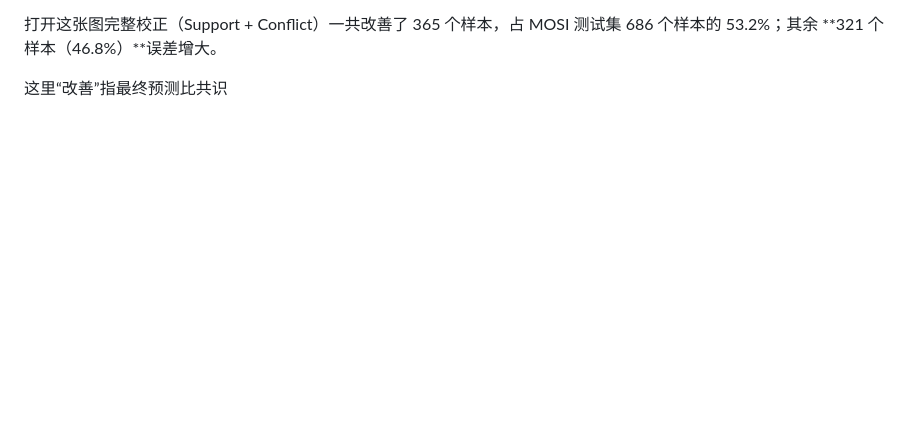
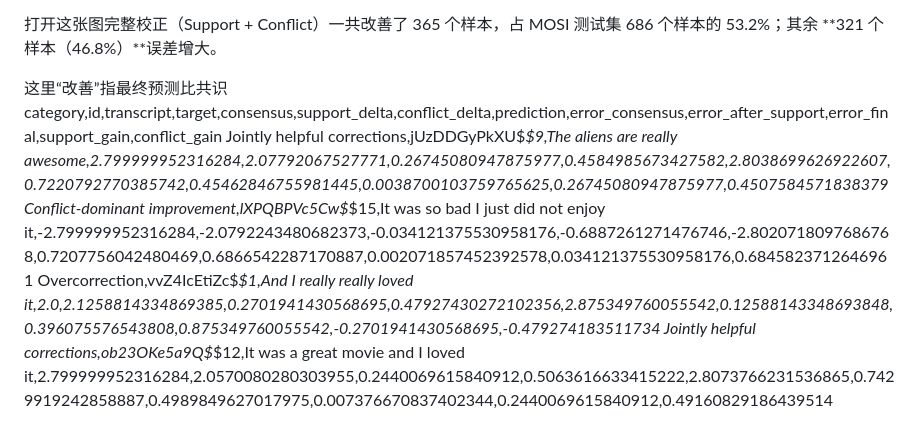
Before and after one commit to cyrhhhhh/123, a Markdown page: 论文初稿.md, the part around the change. GitHub-like rendering; blank space fills up the shorter version.

```diff
--- a/论文初稿.md
+++ b/论文初稿.md
@@ -623,3 +623,8 @@ Total 的 Helpful 比例低于两个分支并不矛盾：两个分支可能在
 打开这张图完整校正（Support + Conflict）一共改善了 365 个样本，占 MOSI 测试集 686 个样本的 53.2%；其余 **321 个样本（46.8%）**误差增大。
 
 这里“改善”指最终预测比共识
+category,id,transcript,target,consensus,support_delta,conflict_delta,prediction,error_consensus,error_after_support,error_final,support_gain,conflict_gain
+Jointly helpful corrections,jUzDDGyPkXU$_$9,The aliens are really awesome,2.799999952316284,2.07792067527771,0.26745080947875977,0.4584985673427582,2.8038699626922607,0.7220792770385742,0.45462846755981445,0.0038700103759765625,0.26745080947875977,0.4507584571838379
+Conflict-dominant improvement,lXPQBPVc5Cw$_$15,It was so bad I just did not enjoy it,-2.799999952316284,-2.0792243480682373,-0.034121375530958176,-0.6887261271476746,-2.8020718097686768,0.7207756042480469,0.6866542287170887,0.002071857452392578,0.034121375530958176,0.6845823712646961
+Overcorrection,vvZ4IcEtiZc$_$1,And I really really loved it,2.0,2.1258814334869385,0.2701941430568695,0.47927430272102356,2.875349760055542,0.12588143348693848,0.396075576543808,0.875349760055542,-0.2701941430568695,-0.479274183511734
+Jointly helpful corrections,ob23OKe5a9Q$_$12,It was a great movie and I loved it,2.799999952316284,2.0570080280303955,0.2440069615840912,0.5063616633415222,2.8073766231536865,0.7429919242858887,0.4989849627017975,0.007376670837402344,0.2440069615840912,0.49160829186439514
```
